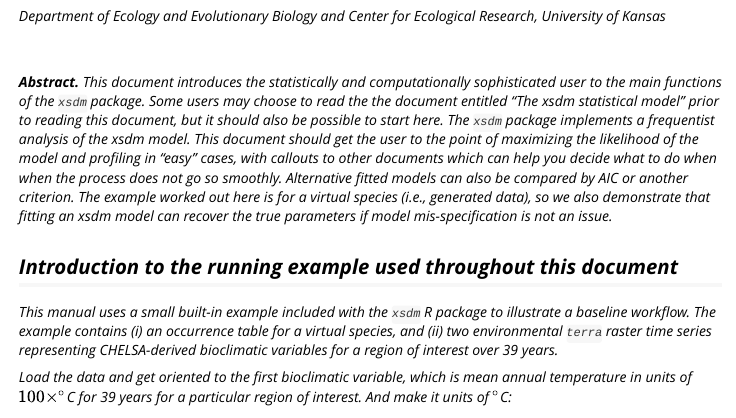
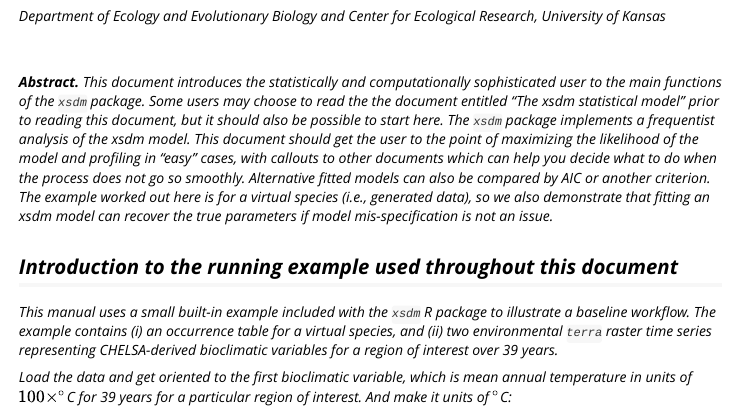
Before and after one commit to xsdm-project/xsdm-devel, an R Markdown document (vignettes/01-how_to_fit.Rmd): the page in a window 1100 px wide, from 230 px down. Rendered offline with R 4.5, knitr and Pandoc, with nearby package versions; long lines of code are wrapped.

Commit message:
Potential fix for pull request finding
Co-authored-by: Copilot Autofix powered by AI <175728472+Copilot@users.noreply.github.com>

```diff
--- a/vignettes/01-how_to_fit.Rmd
+++ b/vignettes/01-how_to_fit.Rmd
@@ -43,7 +43,7 @@
 analysis of the xsdm model. This document should get the user to the point
 of maximizing the likelihood of the model and profiling in "easy" cases,
 with callouts to
-other documents which can help you decide what to do when when the process does
+other documents which can help you decide what to do when the process does
 not go so smoothly. Alternative fitted models can also be compared by AIC or another
 criterion. The example worked out here is for a virtual species (i.e., generated
 data), so we also demonstrate that fitting an xsdm model can recover the true
```
